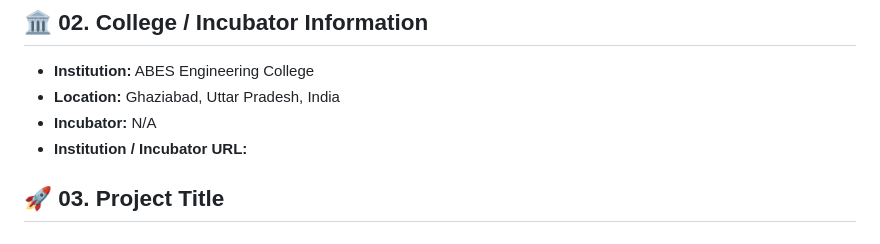
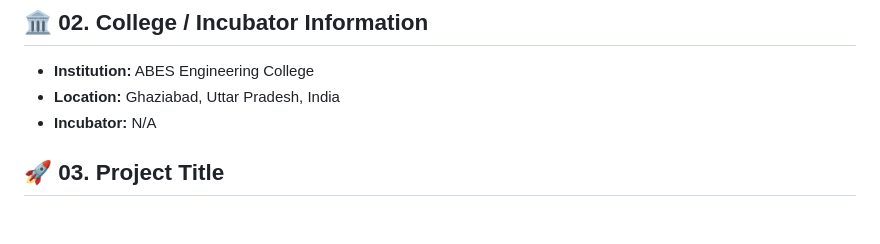
Before and after one commit to srivastavanandani190-lang/AeroTwin, a Markdown page: README.md, the part around the change. Drawn GitHub-style.

Commit message:
Remove Institution / Incubator URL from README
Removed the Institution / Incubator URL line from README.

```diff
--- a/README.md
+++ b/README.md
@@ -38,7 +38,7 @@
 - **Institution:** ABES Engineering College
 - **Location:** Ghaziabad, Uttar Pradesh, India
 - **Incubator:** N/A
-- **Institution / Incubator URL:**
+
 
 ## 🚀 03. Project Title
 
```
